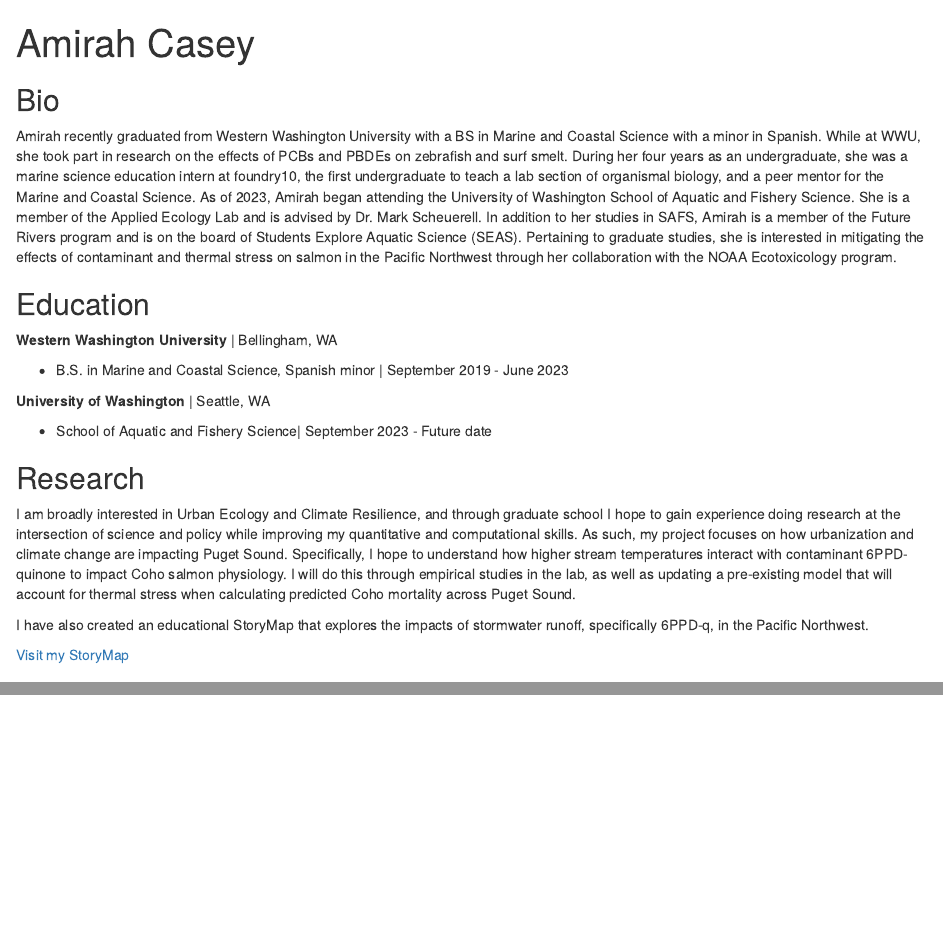
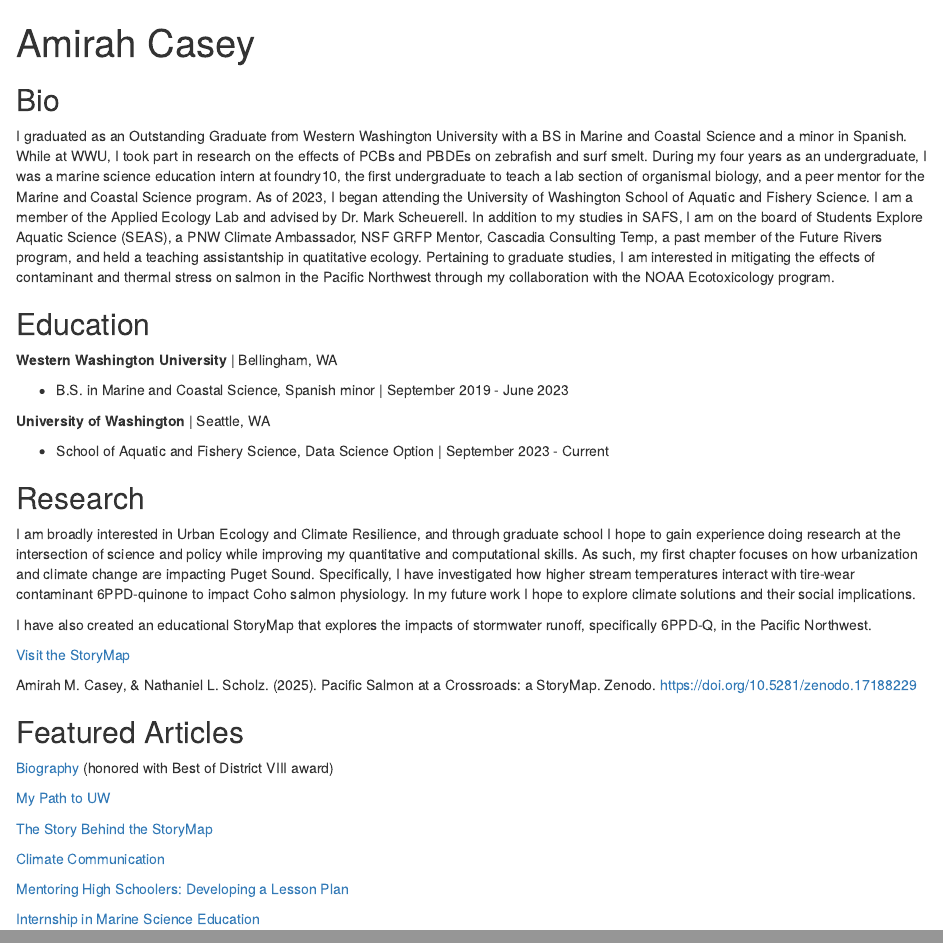
Before and after one commit to AmirahCasey/website, an R Markdown document (index.Rmd): the page in a window 1100 px wide, from its top, and a second part further down, joined at a grey line. Rendered offline with R 4.5, knitr and Pandoc, with nearby package versions; drawn as R Markdown's standard HTML page in place of the format the file asks for.

Commit message:
updated website by adding links to articles

```diff
--- a/index.Rmd
+++ b/index.Rmd
@@ -1,6 +1,6 @@
 ---
 title: "Amirah Casey"
-image: "AmirahCasey.jpg"
+image: "amirah.JPG"
 links:
   - label: LinkedIn
     url: "https://www.linkedin.com/in/amirah-casey-b77404a3/"
@@ -14,7 +14,8 @@
 
 ## Bio
 
-Amirah recently graduated from Western Washington University with a BS in Marine and Coastal Science with a minor in Spanish. While at WWU, she took part in research on the effects of PCBs and PBDEs on zebrafish and surf smelt. During her four years as an undergraduate, she was a marine science education intern at foundry10, the first undergraduate to teach a lab section of organismal biology, and a peer mentor for the Marine and Coastal Science. As of 2023, Amirah began attending the University of Washington School of Aquatic and Fishery Science. She is a member of the Applied Ecology Lab and is advised by Dr. Mark Scheuerell. In addition to her studies in SAFS, Amirah is a member of the Future Rivers program and is on the board of Students Explore Aquatic Science (SEAS). Pertaining to graduate studies, she is interested in mitigating the effects of contaminant and thermal stress on salmon in the Pacific Northwest through her collaboration with the NOAA Ecotoxicology program.
+I graduated as an Outstanding Graduate from Western Washington University with a BS in Marine and Coastal Science and a minor in Spanish. While at WWU, I took part in research on the effects of PCBs and PBDEs on zebrafish and surf smelt. During my four years as an undergraduate, I was a marine science education intern at foundry10, the first undergraduate to teach a lab section of organismal biology, and a peer mentor for the Marine and Coastal Science program. As of 2023, I began attending the University of Washington School of Aquatic and Fishery Science. I am a member of the Applied Ecology Lab and advised by Dr. Mark Scheuerell. In addition to my studies in SAFS, I am on the board of Students Explore Aquatic Science (SEAS), a PNW Climate Ambassador, NSF GRFP Mentor, Cascadia Consulting Temp, a past member of the Future Rivers program, and held a teaching assistantship in quatitative ecology. Pertaining to graduate studies, I am interested in mitigating the effects of contaminant and thermal stress on salmon in the Pacific Northwest through my collaboration with the NOAA Ecotoxicology program.
+
 
 ## Education
 
@@ -24,12 +25,28 @@
 
 **University of Washington** | Seattle, WA
 
-- School of Aquatic and Fishery Science| September 2023 - Future date
+- School of Aquatic and Fishery Science, Data Science Option | September 2023 - Current
 
 ## Research
 
-I am broadly interested in Urban Ecology and Climate Resilience, and through graduate school I hope to gain experience doing research at the intersection of science and policy while improving my quantitative and computational skills. As such, my project focuses on how urbanization and climate change are impacting Puget Sound. Specifically, I hope to understand how higher stream temperatures interact with contaminant 6PPD-quinone to impact Coho salmon physiology. I will do this through empirical studies in the lab, as well as updating a pre-existing model that will account for thermal stress when calculating predicted Coho mortality across Puget Sound.
+I am broadly interested in Urban Ecology and Climate Resilience, and through graduate school I hope to gain experience doing research at the intersection of science and policy while improving my quantitative and computational skills. As such, my first chapter focuses on how urbanization and climate change are impacting Puget Sound. Specifically, I have investigated how higher stream temperatures interact with tire-wear contaminant 6PPD-quinone to impact Coho salmon physiology. In my future work I hope to explore climate solutions and their social implications.
 
-I have also created an educational StoryMap that explores the impacts of stormwater runoff, specifically 6PPD-q, in the Pacific Northwest.
+I have also created an educational StoryMap that explores the impacts of stormwater runoff, specifically 6PPD-Q, in the Pacific Northwest.
 
-[Visit my StoryMap](https://arcg.is/0meSj9)
+[Visit the StoryMap](https://arcg.is/0meSj9)
+
+Amirah M. Casey, & Nathaniel L. Scholz. (2025). Pacific Salmon at a Crossroads: a StoryMap. Zenodo. https://doi.org/10.5281/zenodo.17188229
+
+
+## Featured Articles
+[Biography](https://window.wwu.edu/she-was-beautiful-loyal-and-tough) (honored with Best of District VIII award)
+
+[My Path to UW](https://fish.uw.edu/2023/10/new-safs-ms-student-named-outstanding-graduate-of-western-washingtons-marine-and-coastal-sciences-program/)
+
+[The Story Behind the StoryMap](https://fish.uw.edu/2025/04/bringing-to-life-the-story-of-pacific-salmon-and-their-recovery-challenges/)
+
+[Climate Communication](https://fish.uw.edu/2025/07/climate-change-and-communication-go-hand-in-hand-for-pnw-climate-ambassadors/)
+
+[Mentoring High Schoolers: Developing a Lesson Plan](https://fish.uw.edu/2025/06/high-schoolers-design-lesson-on-pacific-salmon-and-chemicals/)
+
+[Internship in Marine Science Education](https://medium.com/the-foundry10-voice/meet-the-intern-who-flips-in-the-air-and-dives-under-the-sea-4315745aa48d)
```
Also changed, not shown: 1 other file.
